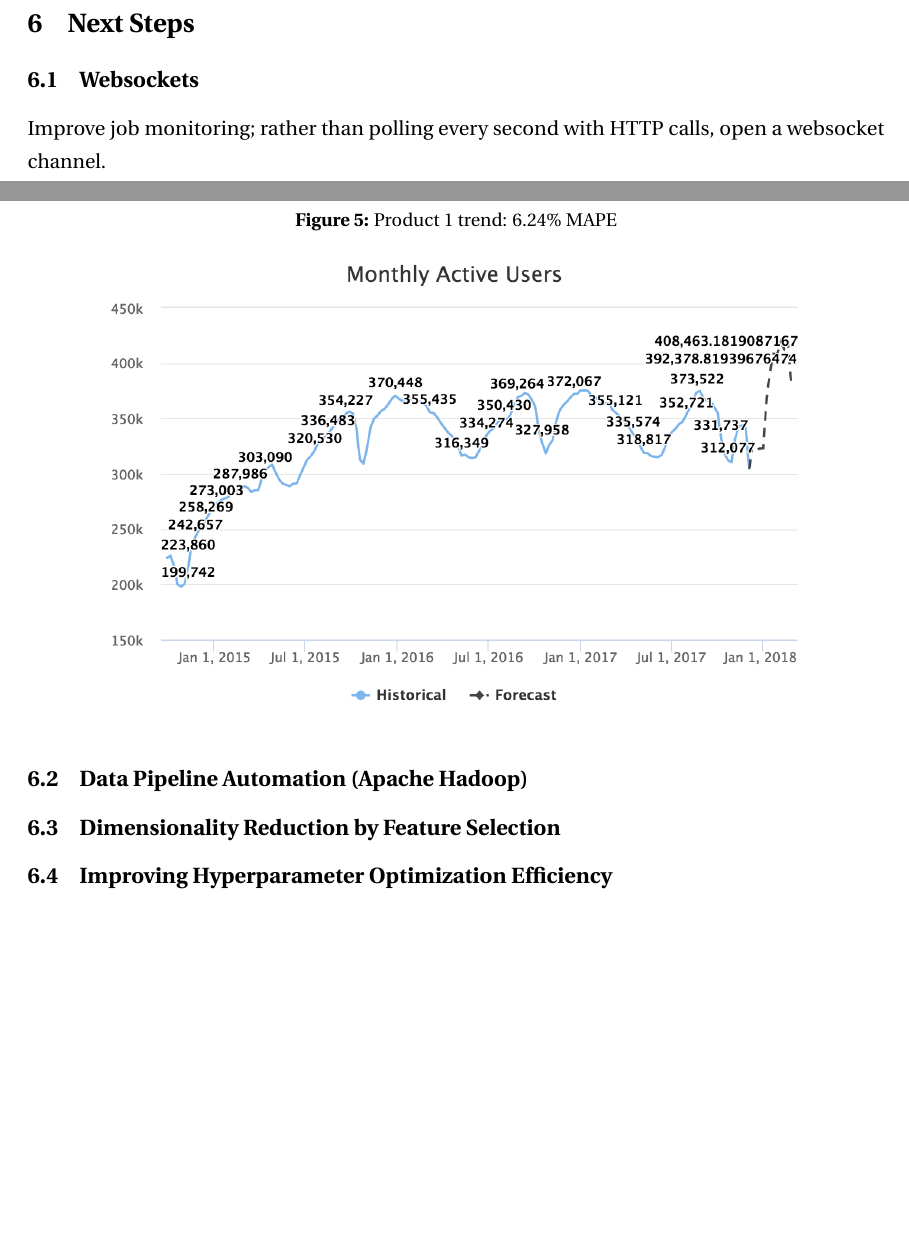
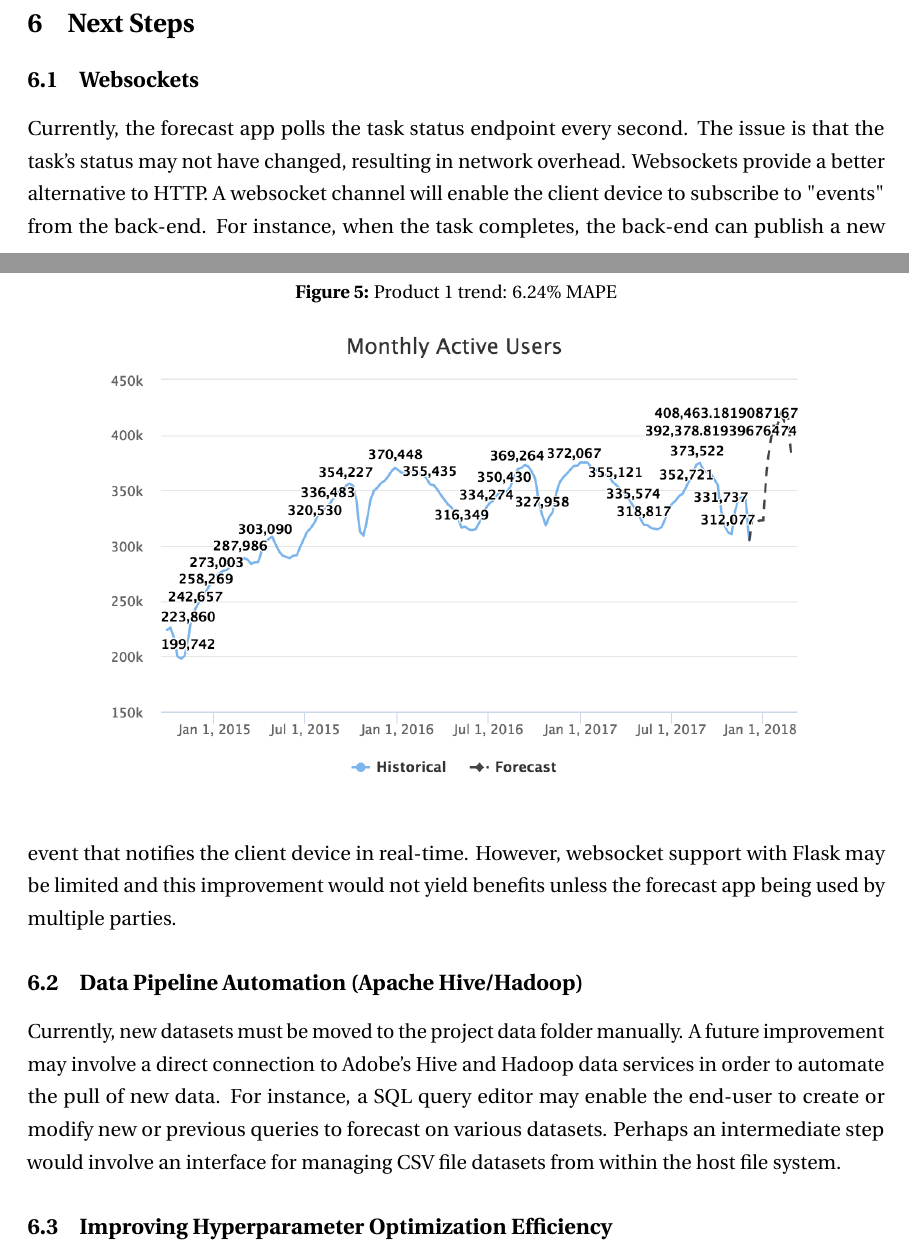
Before and after one commit to mrosendin/capstone-paper, a LaTeX document (Technical Contributions - Rosendin.tex): two parts of pages 11 and 12 of 13 before the commit and two parts of pages 11 and 12 of 14 after it, joined at a grey line, cut so that both start at the same text, the shorter picture padded with empty space. Compiled offline with pdfLaTeX.

Commit message:
Checkpoint

```diff
--- a/Technical Contributions - Rosendin.tex
+++ b/Technical Contributions - Rosendin.tex
@@ -234,6 +234,7 @@ I also wrote documentation for the forecasting app with three sections tailored
 
 \section{Next Steps}
 \subsection{Websockets}
-Improve job monitoring; rather than polling every second with HTTP calls, open a websocket channel.
-\subsection{Data Pipeline Automation (Apache Hadoop)}
-\subsection{Dimensionality Reduction by Feature Selection}
+Currently, the forecast app polls the task status endpoint every second. The issue is that the task's status may not have changed, resulting in network overhead. Websockets provide a better alternative to HTTP. A websocket channel will enable the client device to subscribe to "events" from the back-end. For instance, when the task completes, the back-end can publish a new event that notifies the client device in real-time. However, websocket support with Flask may be limited and this improvement would not yield benefits unless the forecast app being used by multiple parties.
+
+\subsection{Data Pipeline Automation (Apache Hive/Hadoop)}
+Currently, new datasets must be moved to the project data folder manually. A future improvement may involve a direct connection to Adobe's Hive and Hadoop data services in order to automate the pull of new data. For instance, a SQL query editor may enable the end-user to create or modify new or previous queries to forecast on various datasets. Perhaps an intermediate step would involve an interface for managing CSV file datasets from within the host file system.
```
Also changed, not shown: Technical Contributions - Rosendin.pdf, Technical Contributions - Rosendin.tex (15 more changed lines).
